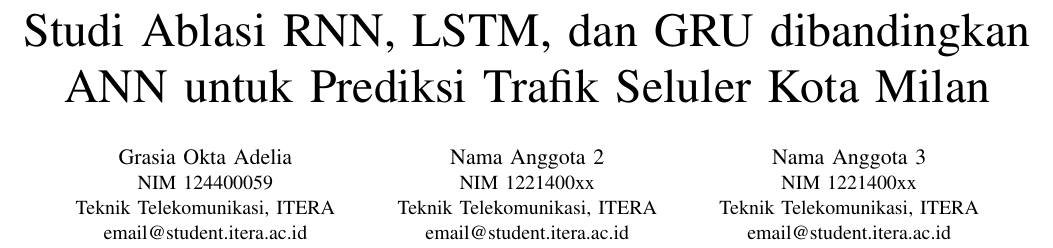
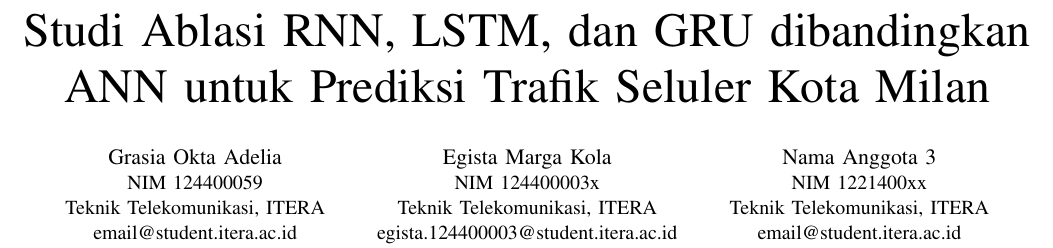
Before and after one commit to grasiaoktaa/studi-ablasi-rnn-lstm-gru-ann, a LaTeX paper (laporan-latex/main.tex): part of page 1 of 2, cut so that both start at the same text. Compiled offline with pdfLaTeX.

Commit message:
Update main.tex

```diff
--- a/laporan-latex/main.tex
+++ b/laporan-latex/main.tex
@@ -37,10 +37,10 @@
 Teknik Telekomunikasi, ITERA\\
 email@student.itera.ac.id}
 \and
-\IEEEauthorblockN{Nama Anggota 2}
-\IEEEauthorblockA{NIM 1221400xx\\
+\IEEEauthorblockN{Egista Marga Kola}
+\IEEEauthorblockA{NIM 124400003x\\
 Teknik Telekomunikasi, ITERA\\
-email@student.itera.ac.id}
+egista.124400003@student.itera.ac.id}
 \and
 \IEEEauthorblockN{Nama Anggota 3}
 \IEEEauthorblockA{NIM 1221400xx\\
```
